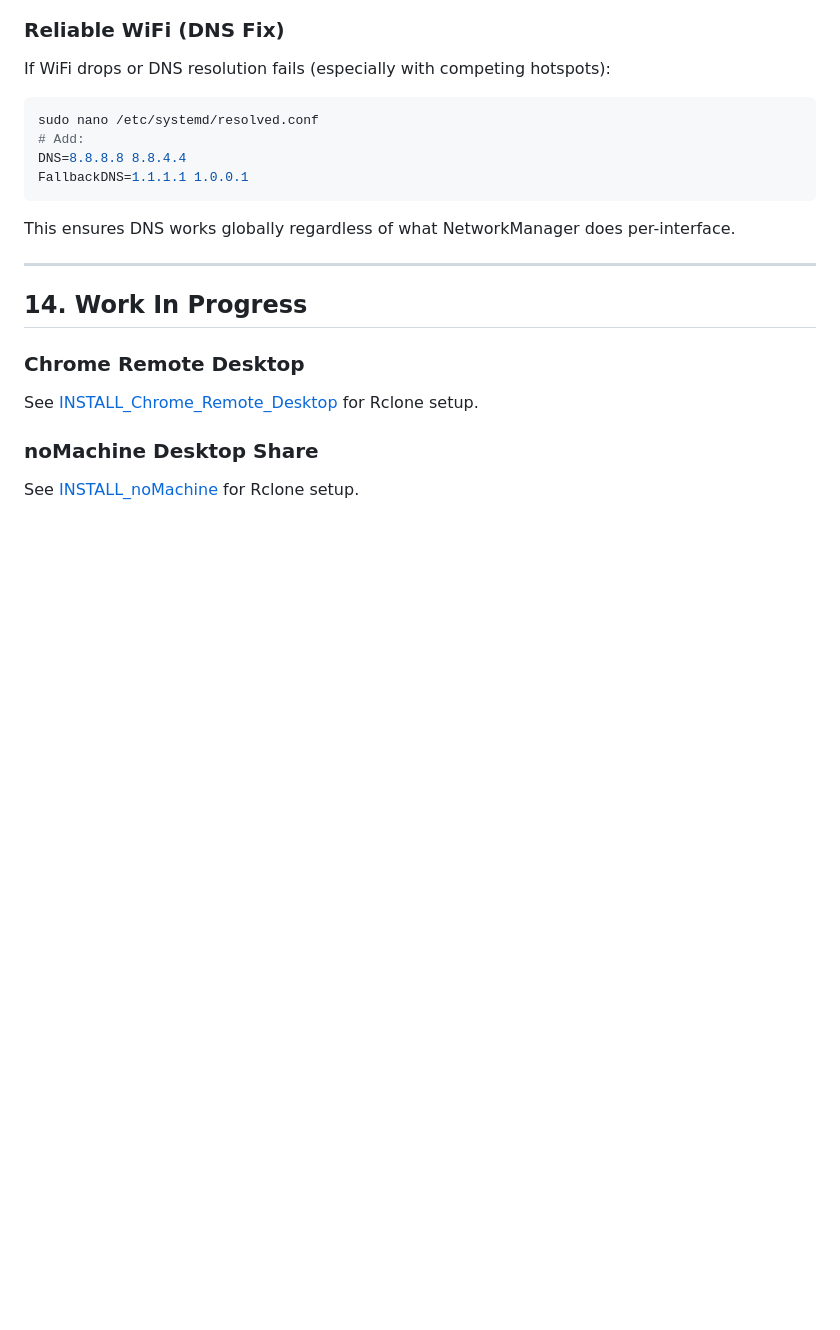
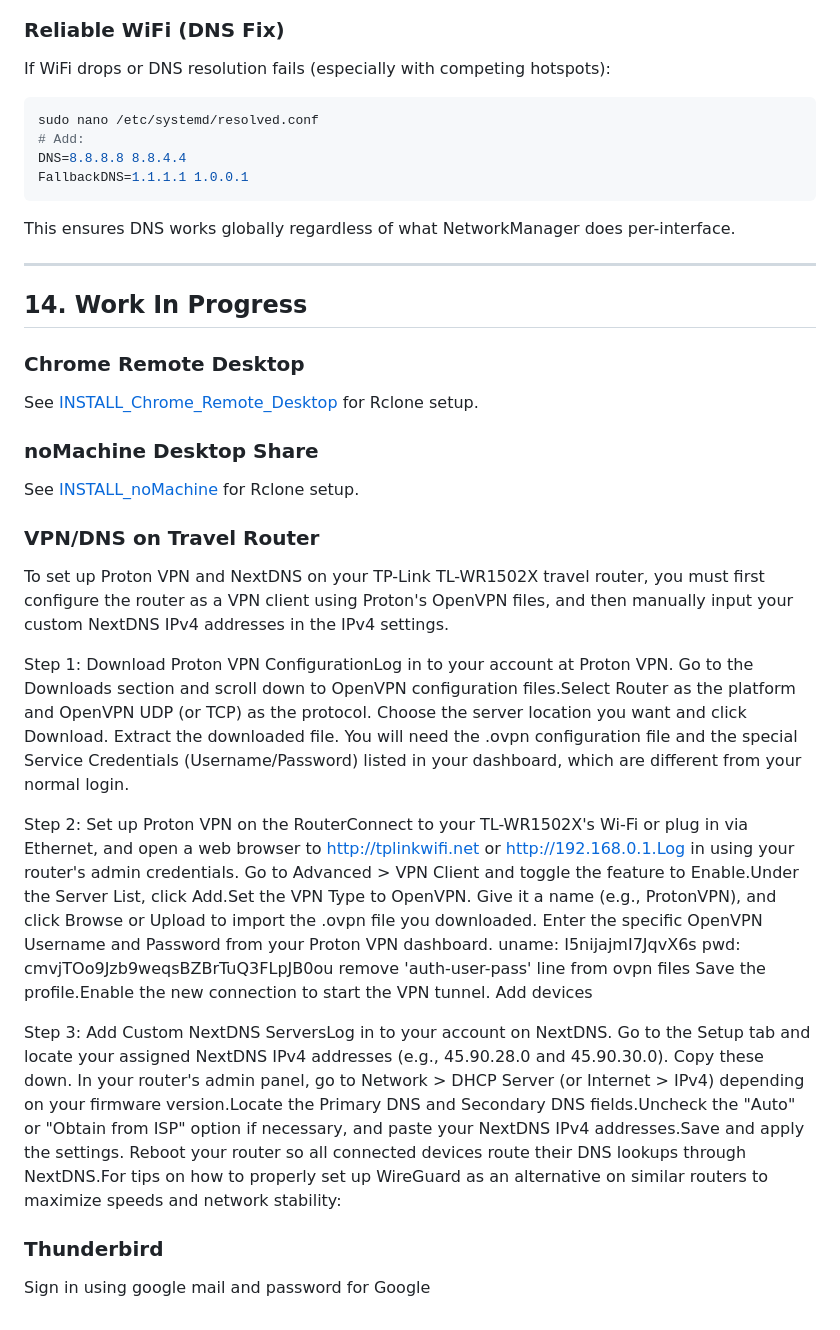
Before and after one commit to davegutz/myComputer, a Markdown page: INSTALL_24.04_Lubuntu.md, the part around the change. Drawn GitHub-style; blank space fills up the shorter version.

Commit message:
VPN and DNS

```diff
--- a/INSTALL_24.04_Lubuntu.md
+++ b/INSTALL_24.04_Lubuntu.md
@@ -491,3 +491,28 @@ See [INSTALL_Chrome_Remote_Desktop](INSTALL_Chrome_Remote_Desktop.md) for Rclone
 
 ### noMachine Desktop Share
 See [INSTALL_noMachine](INSTALL_noMachine.md) for Rclone setup.
+
+### VPN/DNS on Travel Router
+To set up Proton VPN and NextDNS on your TP-Link TL-WR1502X travel router, you must first configure the router as a VPN client using Proton's OpenVPN files, and then manually input your custom NextDNS IPv4 addresses in the IPv4 settings.
+
+Step 1: Download Proton VPN ConfigurationLog in to your account at Proton VPN.
+	Go to the Downloads section and scroll down to OpenVPN configuration files.Select Router as the platform and OpenVPN UDP (or TCP) as the protocol.
+	Choose the server location you want and click Download.
+	Extract the downloaded file. You will need the .ovpn configuration file and the special Service Credentials (Username/Password) listed in your dashboard, which are different from your normal login.
+
+Step 2: Set up Proton VPN on the RouterConnect to your TL-WR1502X's Wi-Fi or plug in via Ethernet, and open a web browser to http://tplinkwifi.net or http://192.168.0.1.Log in using your router's admin credentials.
+	Go to Advanced > VPN Client and toggle the feature to Enable.Under the Server List, click Add.Set the VPN Type to OpenVPN. Give it a name (e.g., ProtonVPN), and click Browse or Upload to import the .ovpn file you downloaded.
+	Enter the specific OpenVPN Username and Password from your Proton VPN dashboard.
+	uname:	I5nijajmI7JqvX6s
+	pwd:     cmvjTOo9Jzb9weqsBZBrTuQ3FLpJB0ou
+	remove 'auth-user-pass' line from ovpn files
+	Save the profile.Enable the new connection to start the VPN tunnel.
+	Add devices
+
+Step 3: Add Custom NextDNS ServersLog in to your account on NextDNS.
+	Go to the Setup tab and locate your assigned NextDNS IPv4 addresses (e.g., 45.90.28.0 and 45.90.30.0). Copy these down.
+	In your router's admin panel, go to Network > DHCP Server (or Internet > IPv4) depending on your firmware version.Locate the Primary DNS and Secondary DNS fields.Uncheck the "Auto" or "Obtain from ISP" option if necessary, and paste your NextDNS IPv4 addresses.Save and apply the settings.
+	Reboot your router so all connected devices route their DNS lookups through NextDNS.For tips on how to properly set up WireGuard as an alternative on similar routers to maximize speeds and network stability:
+
+### Thunderbird
+Sign in using google mail and password for Google
```
